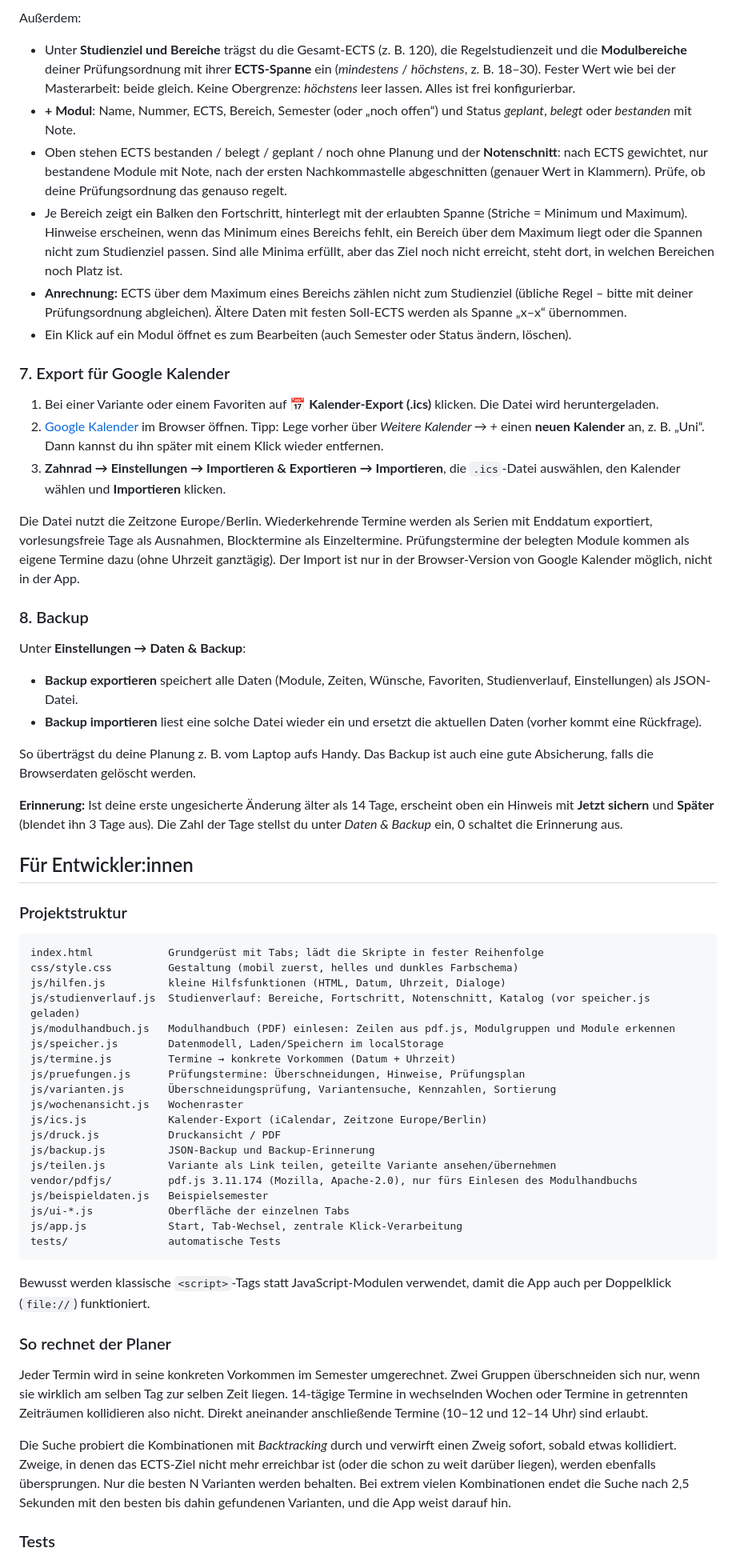
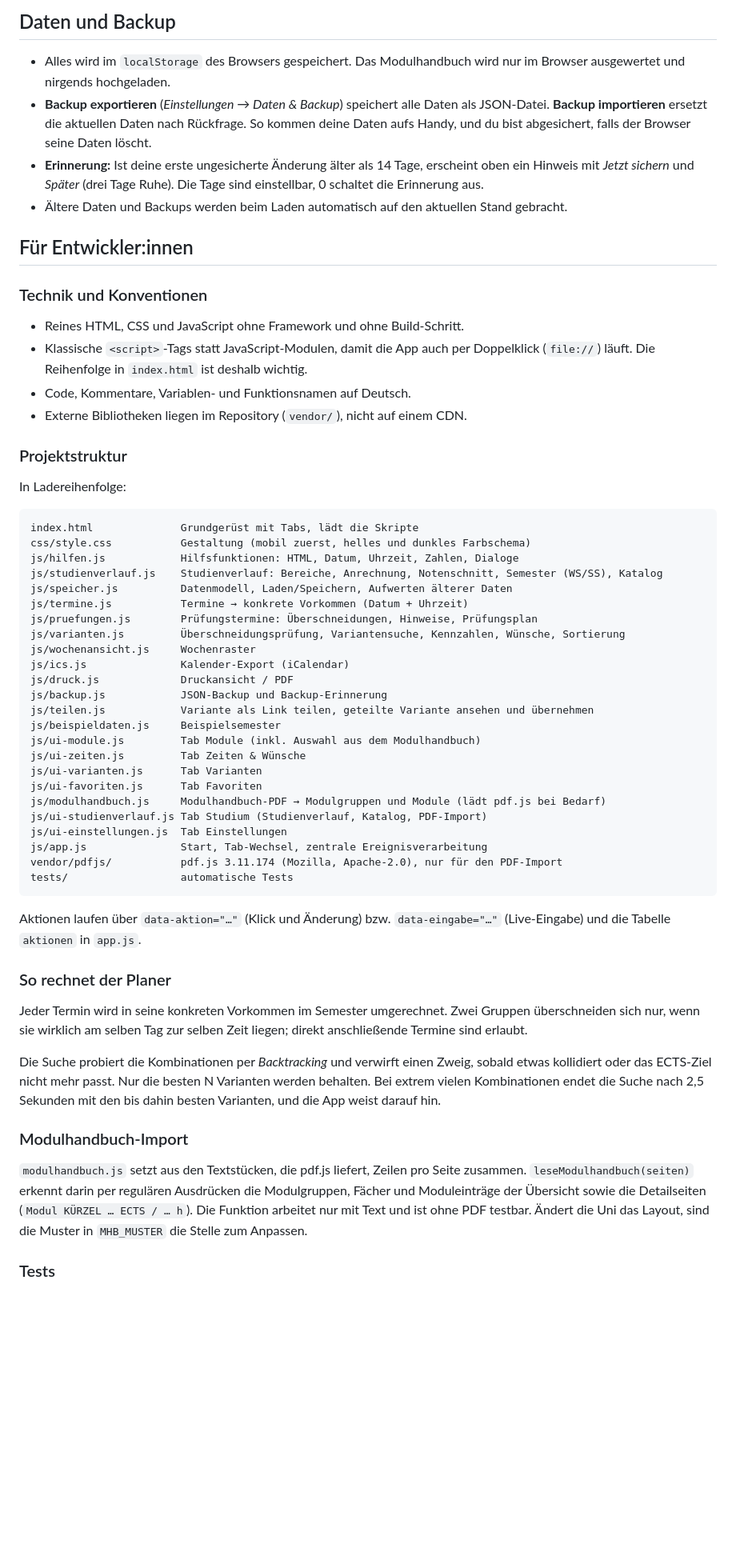
Before and after one commit to captain15703/stundenplan-planer, a Markdown page: README.md, the part around one of its changes. Shown at 80% size. GitHub-like rendering; blank space fills up the shorter version.

````diff
--- a/README.md
+++ b/README.md
@@ -95,58 +114,61 @@ Das PDF wird nur im Browser ausgewertet und nirgends hochgeladen. Das Einlesen i
 
-Außerdem:
-- Unter **Studienziel und Bereiche** trägst du die Gesamt-ECTS (z. B. 120), die Regelstudienzeit und die **Modulbereiche** deiner Prüfungsordnung mit ihrer **ECTS-Spanne** ein (*mindestens* / *höchstens*, z. B. 18–30). Fester Wert wie bei der Masterarbeit: beide gleich. Keine Obergrenze: *höchstens* leer lassen. Alles ist frei konfigurierbar.
-- **+ Modul**: Name, Nummer, ECTS, Bereich, Semester (oder „noch offen“) und Status *geplant*, *belegt* oder *bestanden* mit Note.
-- Oben stehen ECTS bestanden / belegt / geplant / noch ohne Planung und der **Notenschnitt**: nach ECTS gewichtet, nur bestandene Module mit Note, nach der ersten Nachkommastelle abgeschnitten (genauer Wert in Klammern). Prüfe, ob deine Prüfungsordnung das genauso regelt.
-- Je Bereich zeigt ein Balken den Fortschritt, hinterlegt mit der erlaubten Spanne (Striche = Minimum und Maximum). Hinweise erscheinen, wenn das Minimum eines Bereichs fehlt, ein Bereich über dem Maximum liegt oder die Spannen nicht zum Studienziel passen. Sind alle Minima erfüllt, aber das Ziel noch nicht erreicht, steht dort, in welchen Bereichen noch Platz ist.
-- **Anrechnung:** ECTS über dem Maximum eines Bereichs zählen nicht zum Studienziel (übliche Regel – bitte mit deiner Prüfungsordnung abgleichen). Ältere Daten mit festen Soll-ECTS werden als Spanne „x–x“ übernommen.
-- Ein Klick auf ein Modul öffnet es zum Bearbeiten (auch Semester oder Status ändern, löschen).
+## Daten und Backup
 
-### 7. Export für Google Kalender
-1. Bei einer Variante oder einem Favoriten auf **📅 Kalender-Export (.ics)** klicken. Die Datei wird heruntergeladen.
-2. [Google Kalender](https://calendar.google.com) im Browser öffnen. Tipp: Lege vorher über *Weitere Kalender → +* einen **neuen Kalender** an, z. B. „Uni“. Dann kannst du ihn später mit einem Klick wieder entfernen.
-3. **Zahnrad → Einstellungen → Importieren & Exportieren → Importieren**, die `.ics`-Datei auswählen, den Kalender wählen und **Importieren** klicken.
-
-Die Datei nutzt die Zeitzone Europe/Berlin. Wiederkehrende Termine werden als Serien mit Enddatum exportiert, vorlesungsfreie Tage als Ausnahmen, Blocktermine als Einzeltermine. Prüfungstermine der belegten Module kommen als eigene Termine dazu (ohne Uhrzeit ganztägig). Der Import ist nur in der Browser-Version von Google Kalender möglich, nicht in der App.
-
-### 8. Backup
-Unter **Einstellungen → Daten & Backup**:
-- **Backup exportieren** speichert alle Daten (Module, Zeiten, Wünsche, Favoriten, Studienverlauf, Einstellungen) als JSON-Datei.
-- **Backup importieren** liest eine solche Datei wieder ein und ersetzt die aktuellen Daten (vorher kommt eine Rückfrage).
-
-So überträgst du deine Planung z. B. vom Laptop aufs Handy. Das Backup ist auch eine gute Absicherung, falls die Browserdaten gelöscht werden.
-
-**Erinnerung:** Ist deine erste ungesicherte Änderung älter als 14 Tage, erscheint oben ein Hinweis mit **Jetzt sichern** und **Später** (blendet ihn 3 Tage aus). Die Zahl der Tage stellst du unter *Daten & Backup* ein, 0 schaltet die Erinnerung aus.
+- Alles wird im `localStorage` des Browsers gespeichert. Das Modulhandbuch wird nur im Browser ausgewertet und nirgends hochgeladen.
+- **Backup exportieren** (*Einstellungen → Daten & Backup*) speichert alle Daten als JSON-Datei. **Backup importieren** ersetzt die aktuellen Daten nach Rückfrage. So kommen deine Daten aufs Handy, und du bist abgesichert, falls der Browser seine Daten löscht.
+- **Erinnerung:** Ist deine erste ungesicherte Änderung älter als 14 Tage, erscheint oben ein Hinweis mit *Jetzt sichern* und *Später* (drei Tage Ruhe). Die Tage sind einstellbar, 0 schaltet die Erinnerung aus.
+- Ältere Daten und Backups werden beim Laden automatisch auf den aktuellen Stand gebracht.
 
 ## Für Entwickler:innen
 
+### Technik und Konventionen
+
+- Reines HTML, CSS und JavaScript ohne Framework und ohne Build-Schritt.
+- Klassische `<script>`-Tags statt JavaScript-Modulen, damit die App auch per Doppelklick (`file://`) läuft. Die Reihenfolge in `index.html` ist deshalb wichtig.
+- Code, Kommentare, Variablen- und Funktionsnamen auf Deutsch.
+- Externe Bibliotheken liegen im Repository (`vendor/`), nicht auf einem CDN.
+
 ### Projektstruktur
+
+In Ladereihenfolge:
+
 ```
-index.html            Grundgerüst mit Tabs; lädt die Skripte in fester Reihenfolge
-css/style.css         Gestaltung (mobil zuerst, helles und dunkles Farbschema)
-js/hilfen.js          kleine Hilfsfunktionen (HTML, Datum, Uhrzeit, Dialoge)
-js/studienverlauf.js  Studienverlauf: Bereiche, Fortschritt, Notenschnitt, Katalog (vor speicher.js geladen)
-js/modulhandbuch.js   Modulhandbuch (PDF) einlesen: Zeilen aus pdf.js, Modulgruppen und Module erkennen
-js/speicher.js        Datenmodell, Laden/Speichern im localStorage
-js/termine.js         Termine → konkrete Vorkommen (Datum + Uhrzeit)
-js/pruefungen.js      Prüfungstermine: Überschneidungen, Hinweise, Prüfungsplan
-js/varianten.js       Überschneidungsprüfung, Variantensuche, Kennzahlen, Sortierung
-js/wochenansicht.js   Wochenraster
-js/ics.js             Kalender-Export (iCalendar, Zeitzone Europe/Berlin)
-js/druck.js           Druckansicht / PDF
-js/backup.js          JSON-Backup und Backup-Erinnerung
-js/teilen.js          Variante als Link teilen, geteilte Variante ansehen/übernehmen
-vendor/pdfjs/         pdf.js 3.11.174 (Mozilla, Apache-2.0), nur fürs Einlesen des Modulhandbuchs
-js/beispieldaten.js   Beispielsemester
-js/ui-*.js            Oberfläche der einzelnen Tabs
-js/app.js             Start, Tab-Wechsel, zentrale Klick-Verarbeitung
-tests/                automatische Tests
+index.html              Grundgerüst mit Tabs, lädt die Skripte
+css/style.css           Gestaltung (mobil zuerst, helles und dunkles Farbschema)
+js/hilfen.js            Hilfsfunktionen: HTML, Datum, Uhrzeit, Zahlen, Dialoge
+js/studienverlauf.js    Studienverlauf: Bereiche, Anrechnung, Notenschnitt, Semester (WS/SS), Katalog
+js/speicher.js          Datenmodell, Laden/Speichern, Aufwerten älterer Daten
+js/termine.js           Termine → konkrete Vorkommen (Datum + Uhrzeit)
+js/pruefungen.js        Prüfungstermine: Überschneidungen, Hinweise, Prüfungsplan
+js/varianten.js         Überschneidungsprüfung, Variantensuche, Kennzahlen, Wünsche, Sortierung
+js/wochenansicht.js     Wochenraster
+js/ics.js               Kalender-Export (iCalendar)
+js/druck.js             Druckansicht / PDF
+js/backup.js            JSON-Backup und Backup-Erinnerung
+js/teilen.js            Variante als Link teilen, geteilte Variante ansehen und übernehmen
+js/beispieldaten.js     Beispielsemester
+js/ui-module.js         Tab Module (inkl. Auswahl aus dem Modulhandbuch)
+js/ui-zeiten.js         Tab Zeiten & Wünsche
+js/ui-varianten.js      Tab Varianten
+js/ui-favoriten.js      Tab Favoriten
+js/modulhandbuch.js     Modulhandbuch-PDF → Modulgruppen und Module (lädt pdf.js bei Bedarf)
+js/ui-studienverlauf.js Tab Studium (Studienverlauf, Katalog, PDF-Import)
+js/ui-einstellungen.js  Tab Einstellungen
+js/app.js               Start, Tab-Wechsel, zentrale Ereignisverarbeitung
+vendor/pdfjs/           pdf.js 3.11.174 (Mozilla, Apache-2.0), nur für den PDF-Import
+tests/                  automatische Tests
 ```
 
-Bewusst werden klassische `<script>`-Tags statt JavaScript-Modulen verwendet, damit die App auch per Doppelklick (`file://`) funktioniert.
+Aktionen laufen über `data-aktion="…"` (Klick und Änderung) bzw. `data-eingabe="…"` (Live-Eingabe) und die Tabelle `aktionen` in `app.js`.
 
 ### So rechnet der Planer
-Jeder Termin wird in seine konkreten Vorkommen im Semester umgerechnet. Zwei Gruppen überschneiden sich nur, wenn sie wirklich am selben Tag zur selben Zeit liegen. 14-tägige Termine in wechselnden Wochen oder Termine in getrennten Zeiträumen kollidieren also nicht. Direkt aneinander anschließende Termine (10–12 und 12–14 Uhr) sind erlaubt.
 
-Die Suche probiert die Kombinationen mit *Backtracking* durch und verwirft einen Zweig sofort, sobald etwas kollidiert. Zweige, in denen das ECTS-Ziel nicht mehr erreichbar ist (oder die schon zu weit darüber liegen), werden ebenfalls übersprungen. Nur die besten N Varianten werden behalten. Bei extrem vielen Kombinationen endet die Suche nach 2,5 Sekunden mit den besten bis dahin gefundenen Varianten, und die App weist darauf hin.
+Jeder Termin wird in seine konkreten Vorkommen im Semester umgerechnet. Zwei Gruppen überschneiden sich nur, wenn sie wirklich am selben Tag zur selben Zeit liegen; direkt anschließende Termine sind erlaubt.
+
+Die Suche probiert die Kombinationen per *Backtracking* und verwirft einen Zweig, sobald etwas kollidiert oder das ECTS-Ziel nicht mehr passt. Nur die besten N Varianten werden behalten. Bei extrem vielen Kombinationen endet die Suche nach 2,5 Sekunden mit den bis dahin besten Varianten, und die App weist darauf hin.
+
+### Modulhandbuch-Import
+
+`modulhandbuch.js` setzt aus den Textstücken, die pdf.js liefert, Zeilen pro Seite zusammen. `leseModulhandbuch(seiten)` erkennt darin per regulären Ausdrücken die Modulgruppen, Fächer und Moduleinträge der Übersicht sowie die Detailseiten (`Modul KÜRZEL … ECTS / … h`). Die Funktion arbeitet nur mit Text und ist ohne PDF testbar. Ändert die Uni das Layout, sind die Muster in `MHB_MUSTER` die Stelle zum Anpassen.
 
 ### Tests
````
Also changed, not shown: other parts of README.md (+98 -80 lines), ANFORDERUNGEN.md (+77 -53 lines).
